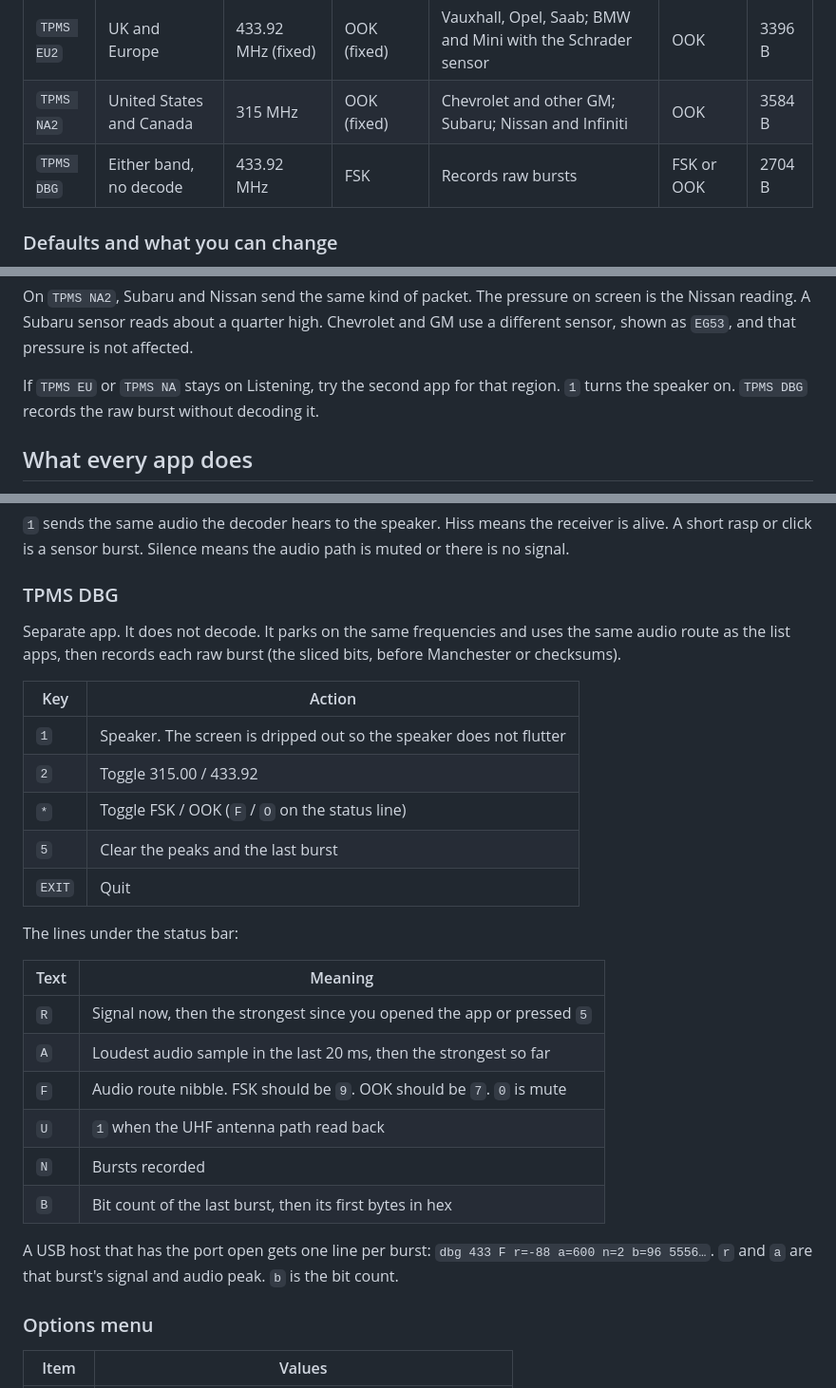
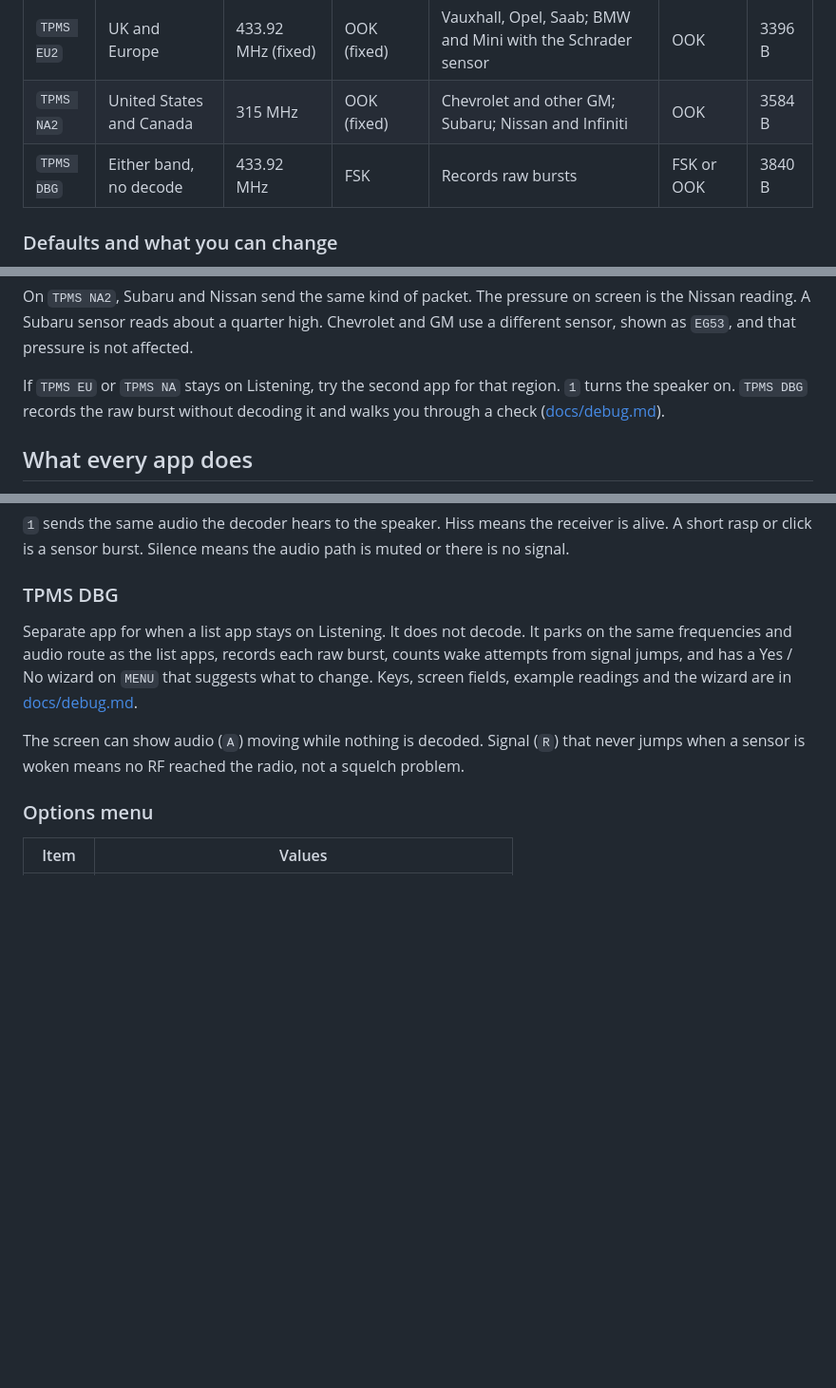
Before and after one commit to swooningfish/uv-k1-k5v3_tpmsrx, a Markdown page: README.md, 3 parts joined by grey strips. Shown at 95% size. GitHub-like rendering; blank space fills up the shorter version.

```diff
--- a/README.md
+++ b/README.md
@@ -23,7 +23,7 @@ asset strings. There are no separate regional `.c` trees.
 | `TPMS NA` | United States and Canada | 315 MHz | FSK | Ford, Toyota, Schrader MRXGG4 | FSK and OOK | 4036 B |
 | `TPMS EU2` | UK and Europe | 433.92 MHz (fixed) | OOK (fixed) | Vauxhall, Opel, Saab; BMW and Mini with the Schrader sensor | OOK | 3396 B |
 | `TPMS NA2` | United States and Canada | 315 MHz | OOK (fixed) | Chevrolet and other GM; Subaru; Nissan and Infiniti | OOK | 3584 B |
-| `TPMS DBG` | Either band, no decode | 433.92 MHz | FSK | Records raw bursts | FSK or OOK | 2704 B |
+| `TPMS DBG` | Either band, no decode | 433.92 MHz | FSK | Records raw bursts | FSK or OOK | 3840 B |
 
 ### Defaults and what you can change
 
@@ -55,7 +55,8 @@ Chevrolet and GM use a different sensor, shown as `EG53`, and that pressure
 is not affected.
 
 If `TPMS EU` or `TPMS NA` stays on Listening, try the second app for that region.
-`1` turns the speaker on. `TPMS DBG` records the raw burst without decoding it.
+`1` turns the speaker on. `TPMS DBG` records the raw burst without decoding it
+and walks you through a check ([docs/debug.md](docs/debug.md)).
 
 ## What every app does
 
@@ -111,32 +112,15 @@ audio path is muted or there is no signal.
 
 ### TPMS DBG
 
-Separate app. It does not decode. It parks on the same frequencies and uses
-the same audio route as the list apps, then records each raw burst (the sliced
-bits, before Manchester or checksums).
+Separate app for when a list app stays on Listening. It does not decode. It
+parks on the same frequencies and audio route as the list apps, records each
+raw burst, counts wake attempts from signal jumps, and has a Yes / No wizard on
+`MENU` that suggests what to change. Keys, screen fields, example readings and
+the wizard are in [docs/debug.md](docs/debug.md).
 
-| Key | Action |
-|---|---|
-| `1` | Speaker. The screen is dripped out so the speaker does not flutter |
-| `2` | Toggle 315.00 / 433.92 |
-| `*` | Toggle FSK / OOK (`F` / `O` on the status line) |
-| `5` | Clear the peaks and the last burst |
-| `EXIT` | Quit |
-
-The lines under the status bar:
-
-| Text | Meaning |
-|---|---|
-| `R` | Signal now, then the strongest since you opened the app or pressed `5` |
-| `A` | Loudest audio sample in the last 20 ms, then the strongest so far |
-| `F` | Audio route nibble. FSK should be `9`. OOK should be `7`. `0` is mute |
-| `U` | `1` when the UHF antenna path read back |
-| `N` | Bursts recorded |
-| `B` | Bit count of the last burst, then its first bytes in hex |
-
-A USB host that has the port open gets one line per burst:
-`dbg 433 F r=-88 a=600 n=2 b=96 5556…`.
-`r` and `a` are that burst's signal and audio peak. `b` is the bit count.
+The screen can show audio (`A`) moving while nothing is decoded. Signal (`R`)
+that never jumps when a sensor is woken means no RF reached the radio, not a
+squelch problem.
 
 ### Options menu
 
```
Also changed, not shown: docs/debug.md (added, +148 -0 lines), docs/dbg_burst.png (added), docs/dbg_idle.png (added), docs/dbg_wiz_hiss.png (added), docs/dbg_wiz_verdict.png (added), docs/dbg_wiz_wake.png (added), 3 other files.
